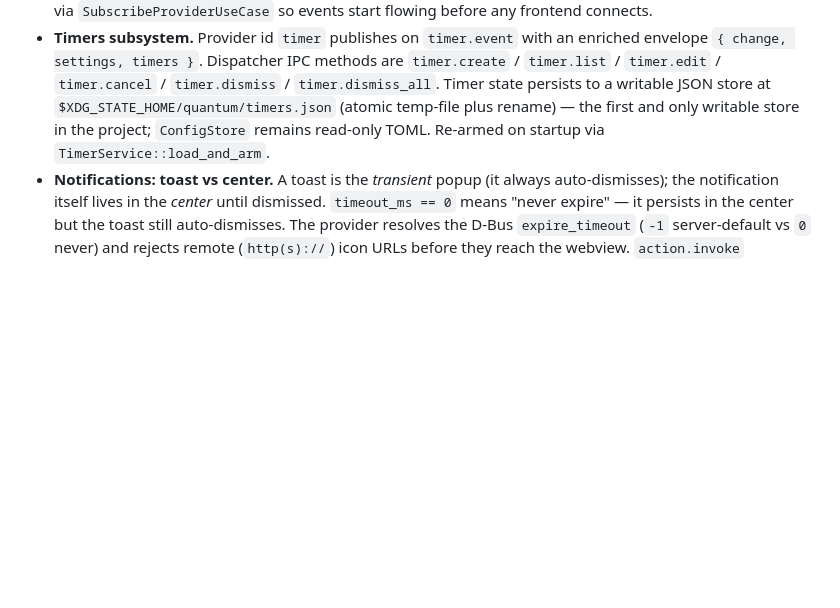
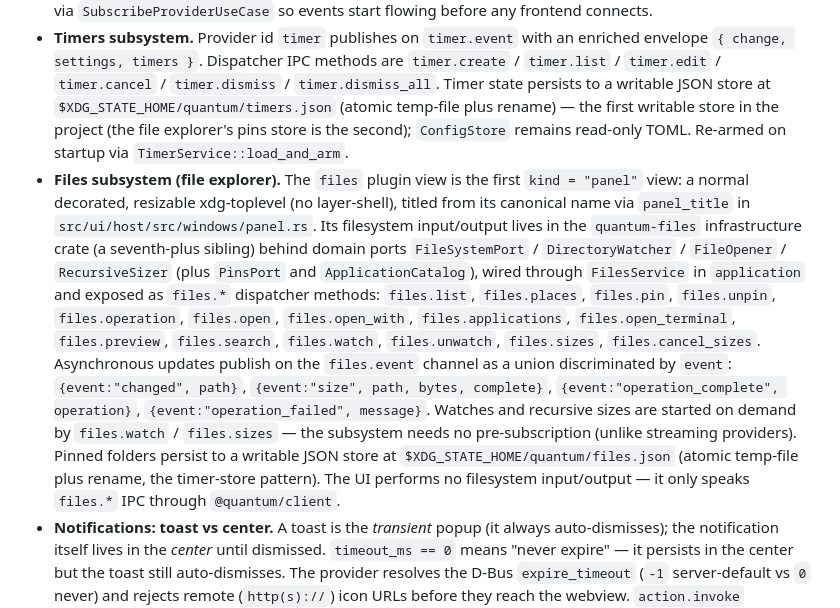
Before and after one commit to rosschambers/quantum, a Markdown page: AGENTS.md, the part around the change. Drawn GitHub-style; blank space fills up the shorter version.

Commit message:
docs: files explorer subsystem notes

```diff
--- a/AGENTS.md
+++ b/AGENTS.md
@@ -221,8 +221,29 @@ broken CI before; do not reintroduce them:
   `timer.create` / `timer.list` / `timer.edit` / `timer.cancel` /
   `timer.dismiss` / `timer.dismiss_all`. Timer state persists to a writable JSON
   store at `$XDG_STATE_HOME/quantum/timers.json` (atomic temp-file plus rename)
-  — the first and only writable store in the project; `ConfigStore` remains
-  read-only TOML. Re-armed on startup via `TimerService::load_and_arm`.
+  — the first writable store in the project (the file explorer's pins store is
+  the second); `ConfigStore` remains read-only TOML. Re-armed on startup via
+  `TimerService::load_and_arm`.
+- **Files subsystem (file explorer).** The `files` plugin view is the first
+  `kind = "panel"` view: a normal decorated, resizable xdg-toplevel (no
+  layer-shell), titled from its canonical name via `panel_title` in
+  `src/ui/host/src/windows/panel.rs`. Its filesystem input/output lives in the
+  `quantum-files` infrastructure crate (a seventh-plus sibling) behind domain
+  ports `FileSystemPort` / `DirectoryWatcher` / `FileOpener` / `RecursiveSizer`
+  (plus `PinsPort` and `ApplicationCatalog`), wired through `FilesService` in
+  `application` and exposed as `files.*` dispatcher methods: `files.list`,
+  `files.places`, `files.pin`, `files.unpin`, `files.operation`, `files.open`,
+  `files.open_with`, `files.applications`, `files.open_terminal`,
+  `files.preview`, `files.search`, `files.watch`, `files.unwatch`, `files.sizes`,
+  `files.cancel_sizes`. Asynchronous updates publish on the `files.event`
+  channel as a union discriminated by `event`: `{event:"changed", path}`,
+  `{event:"size", path, bytes, complete}`, `{event:"operation_complete",
+  operation}`, `{event:"operation_failed", message}`. Watches and recursive
+  sizes are started on demand by `files.watch` / `files.sizes` — the subsystem
+  needs no pre-subscription (unlike streaming providers). Pinned folders persist
+  to a writable JSON store at `$XDG_STATE_HOME/quantum/files.json` (atomic
+  temp-file plus rename, the timer-store pattern). The UI performs no filesystem
+  input/output — it only speaks `files.*` IPC through `@quantum/client`.
 - **Notifications: toast vs center.** A toast is the *transient* popup (it
   always auto-dismisses); the notification itself lives in the *center* until
   dismissed. `timeout_ms == 0` means "never expire" — it persists in the center
```
Also changed, not shown: docs/plugins.md (+21 -0 lines).
